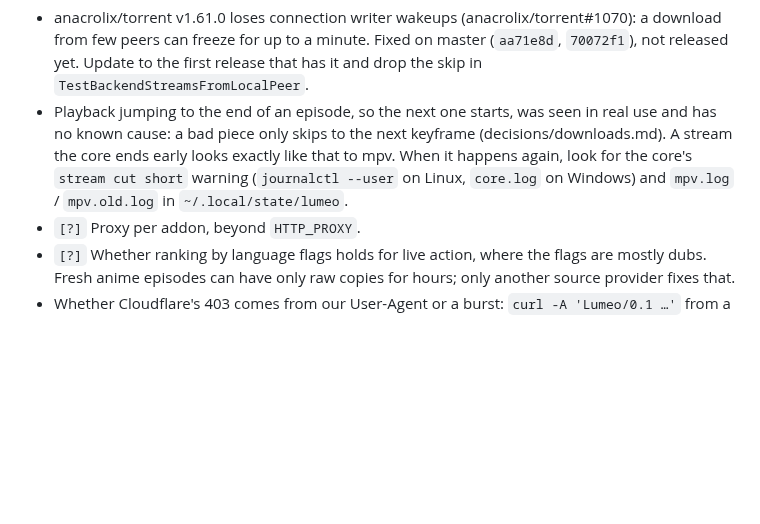
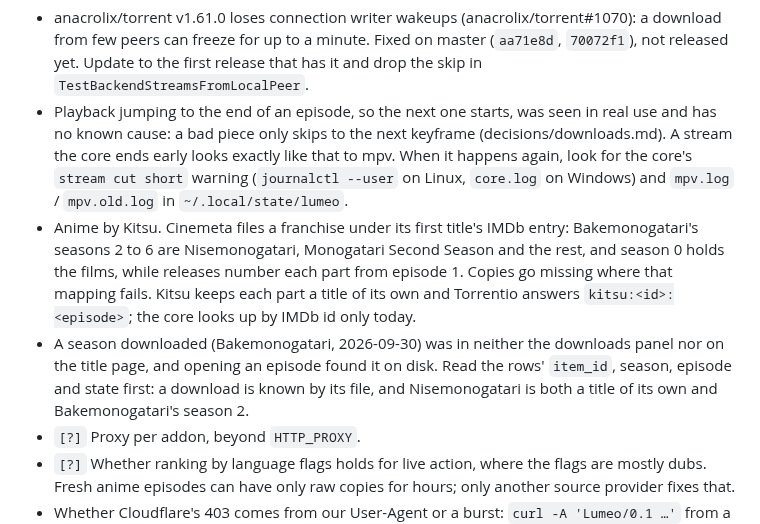
Before and after one commit to eeegoloauq/lumeo, a Markdown page: docs/roadmap.md, the part around the change. Drawn GitHub-style; blank space fills up the shorter version.

Commit message:
docs: anime by kitsu and the unseen season download on the roadmap

```diff
--- a/docs/roadmap.md
+++ b/docs/roadmap.md
@@ -129,6 +129,17 @@ language, or more than one backdrop. Waiting on it:
   like that to mpv. When it happens again, look for the core's `stream cut
   short` warning (`journalctl --user` on Linux, `core.log` on Windows) and
   `mpv.log` / `mpv.old.log` in `~/.local/state/lumeo`.
+- Anime by Kitsu. Cinemeta files a franchise under its first title's IMDb
+  entry: Bakemonogatari's seasons 2 to 6 are Nisemonogatari, Monogatari
+  Second Season and the rest, and season 0 holds the films, while releases
+  number each part from episode 1. Copies go missing where that mapping
+  fails. Kitsu keeps each part a title of its own and Torrentio answers
+  `kitsu:<id>:<episode>`; the core looks up by IMDb id only today.
+- A season downloaded (Bakemonogatari, 2026-09-30) was in neither the
+  downloads panel nor on the title page, and opening an episode found it on
+  disk. Read the rows' `item_id`, season, episode and state first: a download
+  is known by its file, and Nisemonogatari is both a title of its own and
+  Bakemonogatari's season 2.
 - `[?]` Proxy per addon, beyond `HTTP_PROXY`.
 - `[?]` Whether ranking by language flags holds for live action, where the
   flags are mostly dubs. Fresh anime episodes can have only raw copies for
```
